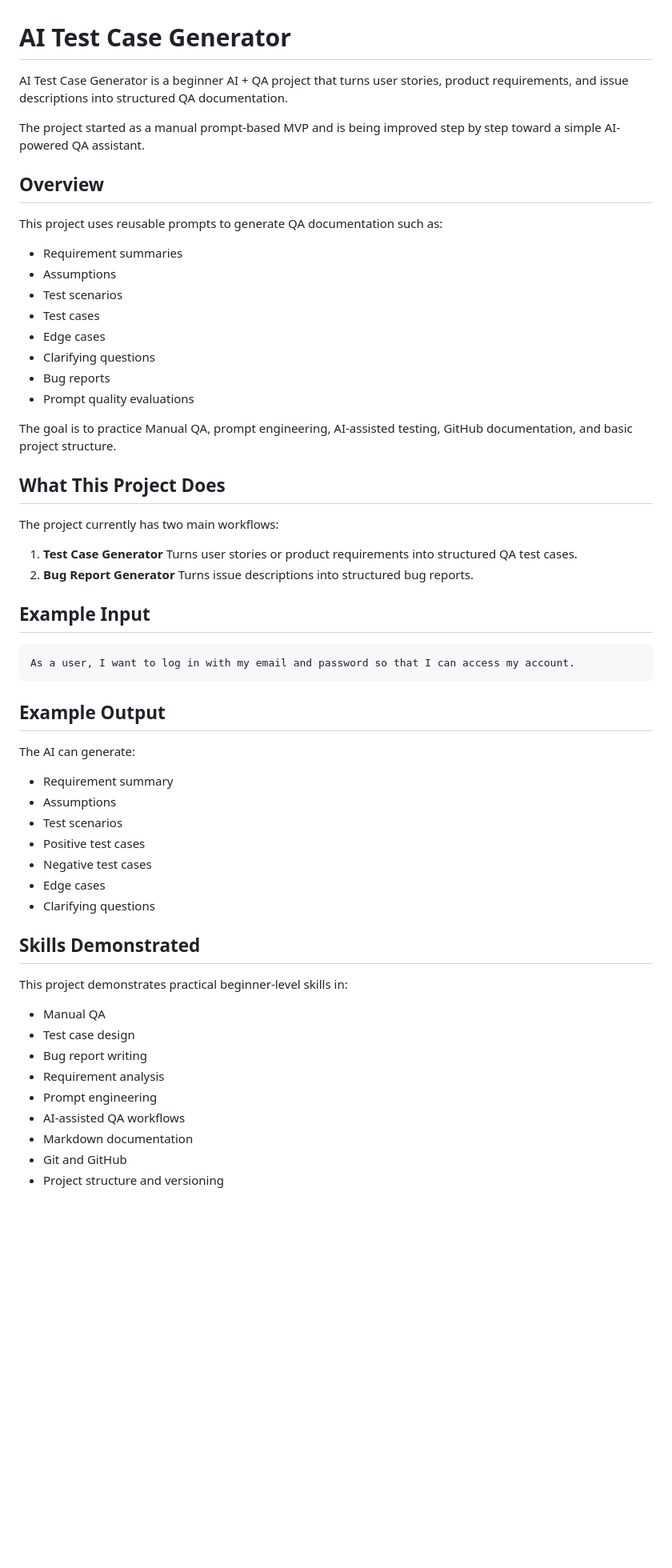
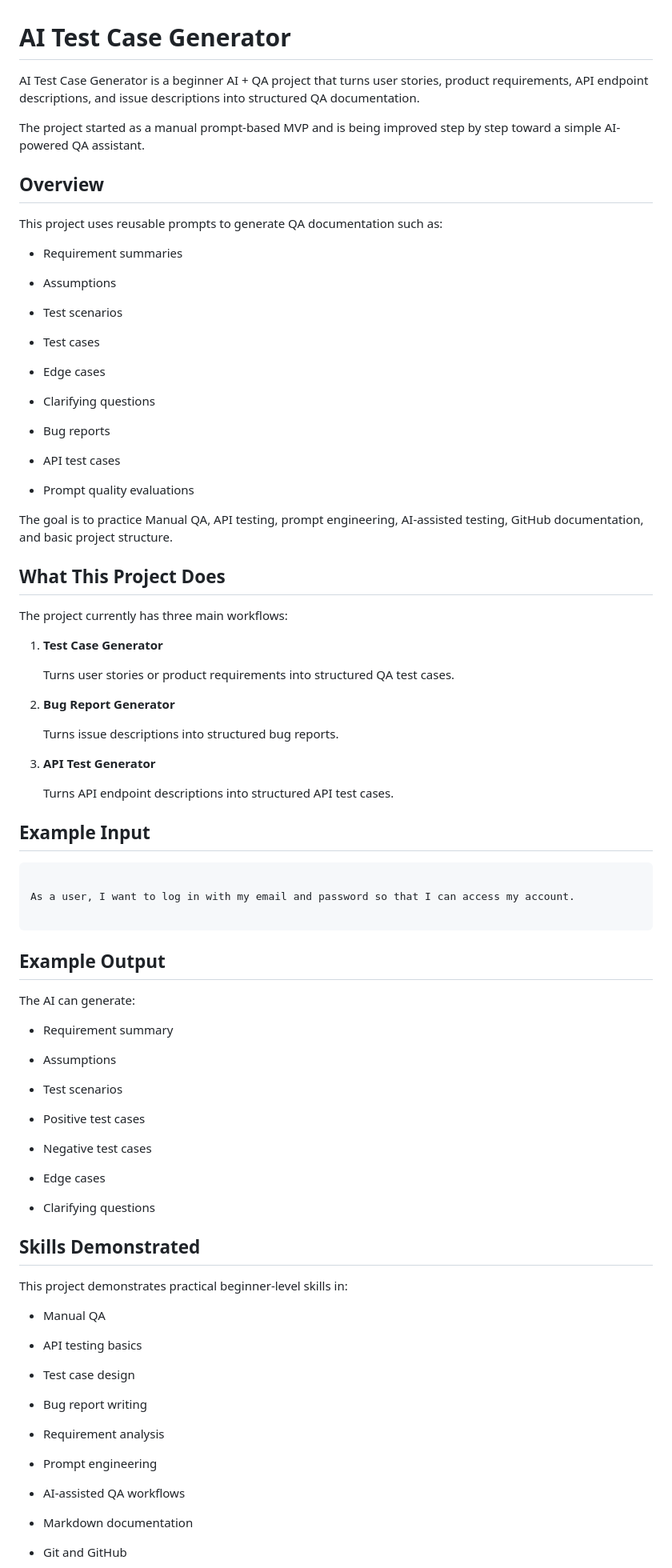
Before and after one commit to ashotvoskanyan/ai-test-case-generator, a Markdown page: README.md, the part around one of its changes. Shown at 80% size. GitHub-like rendering; blank space fills up the shorter version.

````diff
--- a/README.md
+++ b/README.md
@@ -1,6 +1,6 @@
 # AI Test Case Generator
 
-AI Test Case Generator is a beginner AI + QA project that turns user stories, product requirements, and issue descriptions into structured QA documentation.
+AI Test Case Generator is a beginner AI + QA project that turns user stories, product requirements, API endpoint descriptions, and issue descriptions into structured QA documentation.
 
 The project started as a manual prompt-based MVP and is being improved step by step toward a simple AI-powered QA assistant.
 
@@ -9,56 +9,81 @@ The project started as a manual prompt-based MVP and is being improved step by s
 This project uses reusable prompts to generate QA documentation such as:
 
 - Requirement summaries
+
 - Assumptions
+
 - Test scenarios
+
 - Test cases
+
 - Edge cases
+
 - Clarifying questions
+
 - Bug reports
+
+- API test cases
+
 - Prompt quality evaluations
 
-The goal is to practice Manual QA, prompt engineering, AI-assisted testing, GitHub documentation, and basic project structure.
+The goal is to practice Manual QA, API testing, prompt engineering, AI-assisted testing, GitHub documentation, and basic project structure.
 
 ## What This Project Does
 
-The project currently has two main workflows:
+The project currently has three main workflows:
 
 1. **Test Case Generator**
-  Turns user stories or product requirements into structured QA test cases.
+
+   Turns user stories or product requirements into structured QA test cases.
+
 2. **Bug Report Generator**
-  Turns issue descriptions into structured bug reports.
 
+   Turns issue descriptions into structured bug reports.
 
+3. **API Test Generator**
+
+   Turns API endpoint descriptions into structured API test cases.
 
 ## Example Input
 
 ```text
+
 As a user, I want to log in with my email and password so that I can access my account.
+
 ```
-
-
 
 ## Example Output
 
 The AI can generate:
 
 - Requirement summary
+
 - Assumptions
+
 - Test scenarios
+
 - Positive test cases
+
 - Negative test cases
+
 - Edge cases
+
 - Clarifying questions
-
-
 
 ## Skills Demonstrated
 
 This project demonstrates practical beginner-level skills in:
 
 - Manual QA
+
+- API testing basics
+
 - Test case design
+
 - Bug report writing
+
 - Requirement analysis
+
 - Prompt engineering
+
 - AI-assisted QA workflows
````
Also changed, not shown: other parts of README.md (+110 -60 lines).
